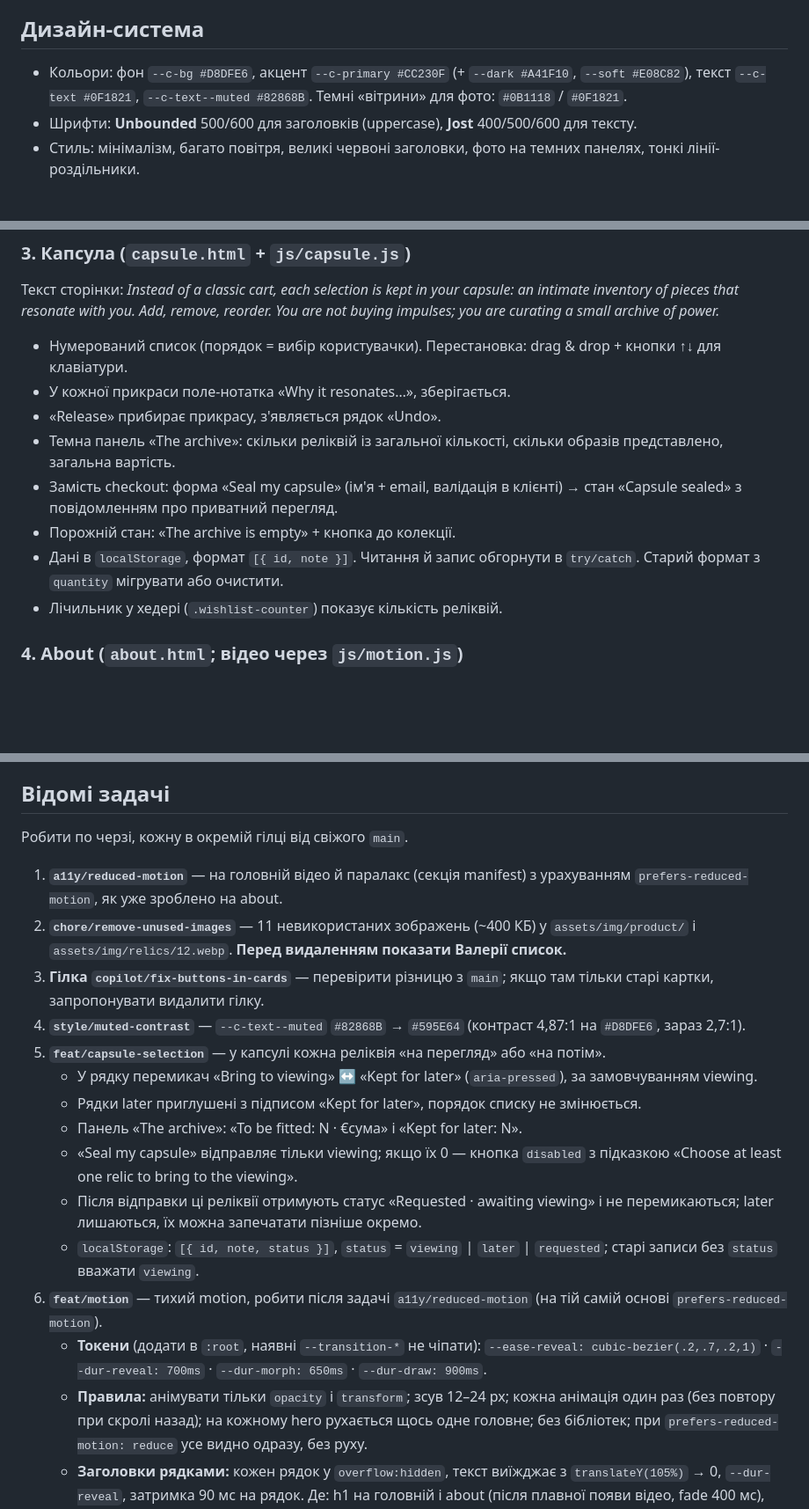
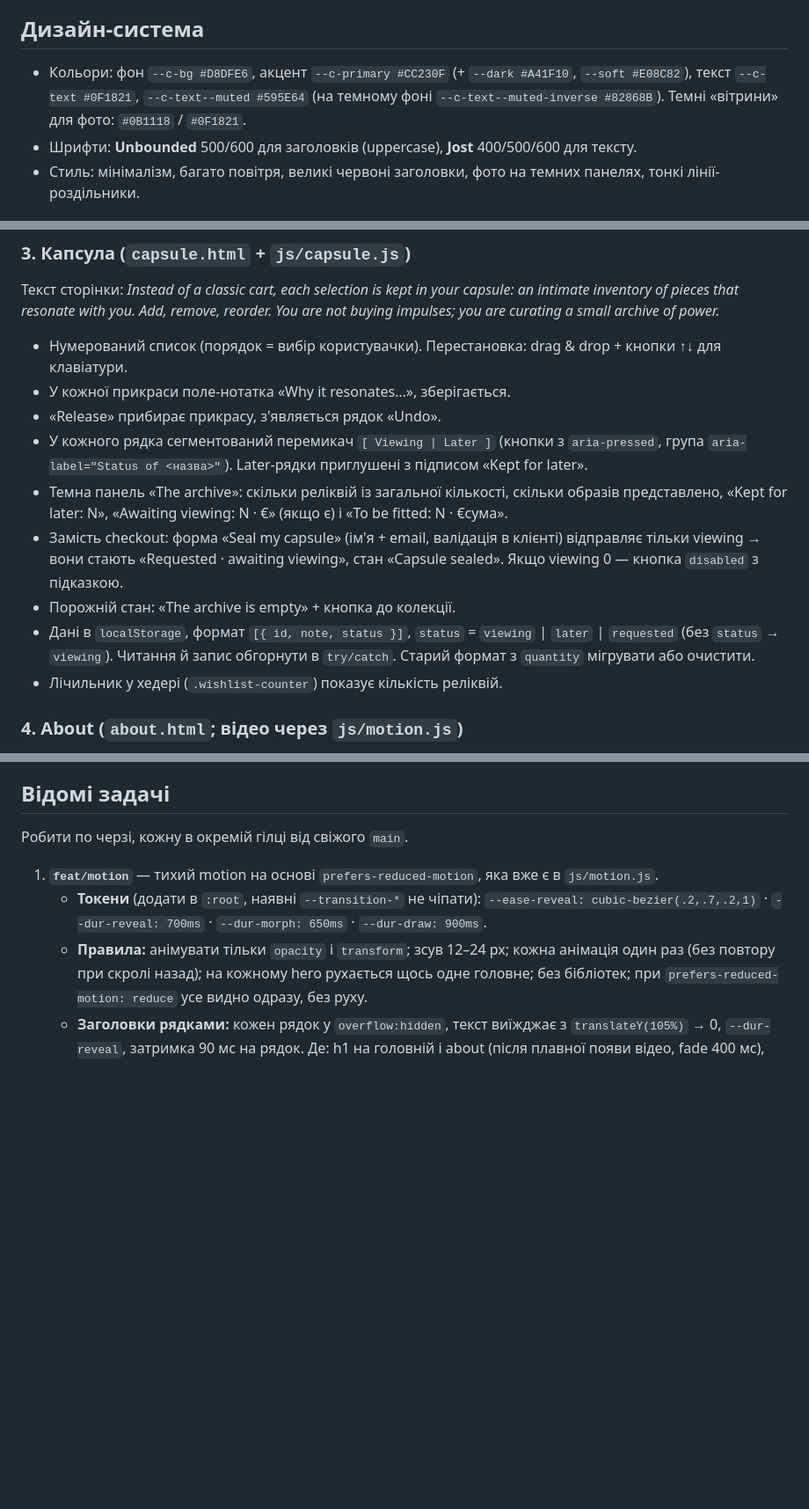
Before and after one commit to valeriapavlova/neon-relics, a Markdown page: CLAUDE.md, 3 parts joined by grey strips. Shown at 88% size. Rendered like a GitHub page; blank space fills up the shorter version.

Commit message:
docs: actualizar CLAUDE.md y quitar las tareas ya fusionadas
- --c-text--muted: #595E64 y nuevo --c-text--muted-inverse
- cápsula: selector Viewing | Later, resumen y formato { id, note, status }
- quitar las tareas 1–5 ya fusionadas; feat/motion pasa a ser la primera

Co-Authored-By: Claude Opus 5.5 <noreply@anthropic.com>
Claude-Session: https://claude.ai/code/session_01DfzDpWgVtR6oAqCQGWmxWr

```diff
--- a/CLAUDE.md
+++ b/CLAUDE.md
@@ -16,7 +16,7 @@
 - Брейкпоінти дизайну: 1440, 1024, 768, 375. На 375 px не має бути горизонтального скролу.
 
 ## Дизайн-система
-- Кольори: фон `--c-bg #D8DFE6`, акцент `--c-primary #CC230F` (+ `--dark #A41F10`, `--soft #E08C82`), текст `--c-text #0F1821`, `--c-text--muted #82868B`. Темні «вітрини» для фото: `#0B1118` / `#0F1821`.
+- Кольори: фон `--c-bg #D8DFE6`, акцент `--c-primary #CC230F` (+ `--dark #A41F10`, `--soft #E08C82`), текст `--c-text #0F1821`, `--c-text--muted #595E64` (на темному фоні `--c-text--muted-inverse #82868B`). Темні «вітрини» для фото: `#0B1118` / `#0F1821`.
 - Шрифти: **Unbounded** 500/600 для заголовків (uppercase), **Jost** 400/500/600 для тексту.
 - Стиль: мінімалізм, багато повітря, великі червоні заголовки, фото на темних панелях, тонкі лінії-роздільники.
 
@@ -40,10 +40,11 @@
 - Нумерований список (порядок = вибір користувачки). Перестановка: drag & drop + кнопки ↑↓ для клавіатури.
 - У кожної прикраси поле-нотатка «Why it resonates…», зберігається.
 - «Release» прибирає прикрасу, з'являється рядок «Undo».
-- Темна панель «The archive»: скільки реліквій із загальної кількості, скільки образів представлено, загальна вартість.
-- Замість checkout: форма «Seal my capsule» (ім'я + email, валідація в клієнті) → стан «Capsule sealed» з повідомленням про приватний перегляд.
+- У кожного рядка сегментований перемикач `[ Viewing | Later ]` (кнопки з `aria-pressed`, група `aria-label="Status of <назва>"`). Later-рядки приглушені з підписом «Kept for later».
+- Темна панель «The archive»: скільки реліквій із загальної кількості, скільки образів представлено, «Kept for later: N», «Awaiting viewing: N · €» (якщо є) і «To be fitted: N · €сума».
+- Замість checkout: форма «Seal my capsule» (ім'я + email, валідація в клієнті) відправляє тільки viewing → вони стають «Requested · awaiting viewing», стан «Capsule sealed». Якщо viewing 0 — кнопка `disabled` з підказкою.
 - Порожній стан: «The archive is empty» + кнопка до колекції.
-- Дані в `localStorage`, формат `[{ id, note }]`. Читання й запис обгорнути в `try/catch`. Старий формат з `quantity` мігрувати або очистити.
+- Дані в `localStorage`, формат `[{ id, note, status }]`, `status` = `viewing` | `later` | `requested` (без `status` → `viewing`). Читання й запис обгорнути в `try/catch`. Старий формат з `quantity` мігрувати або очистити.
 - Лічильник у хедері (`.wishlist-counter`) показує кількість реліквій.
 
 ### 4. About (`about.html`; відео через `js/motion.js`)
@@ -56,18 +57,7 @@
 ## Відомі задачі
 Робити по черзі, кожну в окремій гілці від свіжого `main`.
 
-1. **`a11y/reduced-motion`** — на головній відео й паралакс (секція manifest) з урахуванням `prefers-reduced-motion`, як уже зроблено на about.
-2. **`chore/remove-unused-images`** — 11 невикористаних зображень (~400 КБ) у `assets/img/product/` і `assets/img/relics/12.webp`. **Перед видаленням показати Валерії список.**
-3. **Гілка `copilot/fix-buttons-in-cards`** — перевірити різницю з `main`; якщо там тільки старі картки, запропонувати видалити гілку.
-4. **`style/muted-contrast`** — `--c-text--muted` `#82868B` → `#595E64` (контраст 4,87:1 на `#D8DFE6`, зараз 2,7:1).
-5. **`feat/capsule-selection`** — у капсулі кожна реліквія «на перегляд» або «на потім».
-   - У рядку перемикач «Bring to viewing» ↔ «Kept for later» (`aria-pressed`), за замовчуванням viewing.
-   - Рядки later приглушені з підписом «Kept for later», порядок списку не змінюється.
-   - Панель «The archive»: «To be fitted: N · €сума» і «Kept for later: N».
-   - «Seal my capsule» відправляє тільки viewing; якщо їх 0 — кнопка `disabled` з підказкою «Choose at least one relic to bring to the viewing».
-   - Після відправки ці реліквії отримують статус «Requested · awaiting viewing» і не перемикаються; later лишаються, їх можна запечатати пізніше окремо.
-   - `localStorage`: `[{ id, note, status }]`, `status` = `viewing` | `later` | `requested`; старі записи без `status` вважати `viewing`.
-6. **`feat/motion`** — тихий motion, робити після задачі `a11y/reduced-motion` (на тій самій основі `prefers-reduced-motion`).
+1. **`feat/motion`** — тихий motion на основі `prefers-reduced-motion`, яка вже є в `js/motion.js`.
    - **Токени** (додати в `:root`, наявні `--transition-*` не чіпати):
      `--ease-reveal: cubic-bezier(.2,.7,.2,1)` · `--dur-reveal: 700ms` · `--dur-morph: 650ms` · `--dur-draw: 900ms`.
    - **Правила:** анімувати тільки `opacity` і `transform`; зсув 12–24 px; кожна анімація один раз (без повтору при скролі назад); на кожному hero рухається щось одне головне; без бібліотек; при `prefers-reduced-motion: reduce` усе видно одразу, без руху.
```
Also changed, not shown: other parts of CLAUDE.md (+1 -1 lines).
